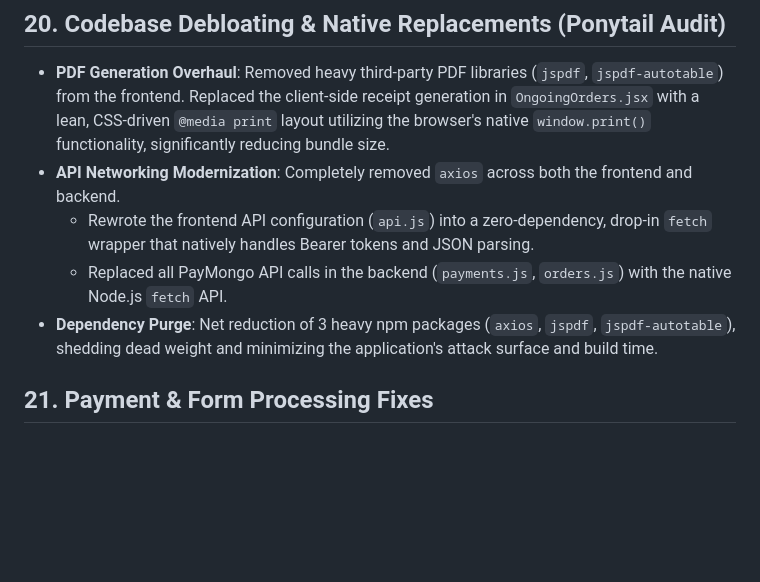
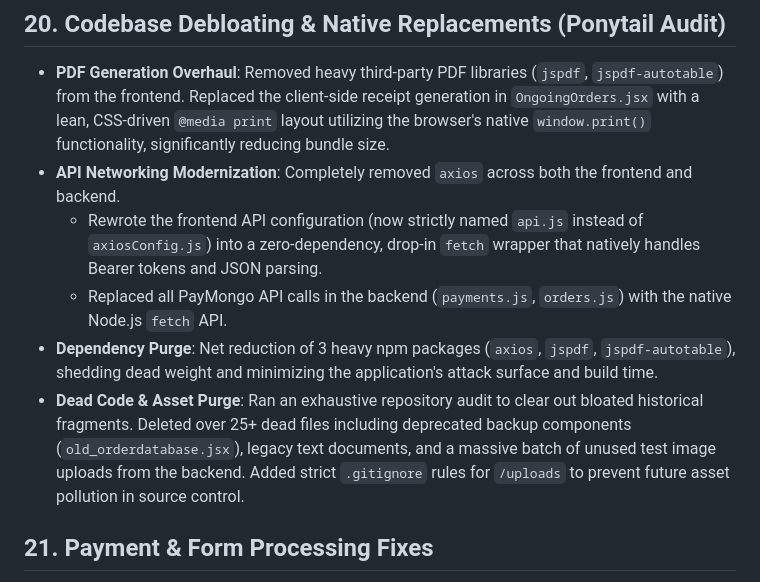
Before and after one commit to tylertakeswalls/Cleaneco, a Markdown page: README.md, the part around the change. Rendered like a GitHub page; blank space fills up the shorter version.

Commit message:
docs: document Ponytail audit cleanup in README

```diff
--- a/README.md
+++ b/README.md
@@ -134,9 +134,10 @@ This document summarizes the recent features and structural updates implemented
 ## 20. Codebase Debloating & Native Replacements (Ponytail Audit)
 - **PDF Generation Overhaul**: Removed heavy third-party PDF libraries (`jspdf`, `jspdf-autotable`) from the frontend. Replaced the client-side receipt generation in `OngoingOrders.jsx` with a lean, CSS-driven `@media print` layout utilizing the browser's native `window.print()` functionality, significantly reducing bundle size.
 - **API Networking Modernization**: Completely removed `axios` across both the frontend and backend.
-  - Rewrote the frontend API configuration (`api.js`) into a zero-dependency, drop-in `fetch` wrapper that natively handles Bearer tokens and JSON parsing.
+  - Rewrote the frontend API configuration (now strictly named `api.js` instead of `axiosConfig.js`) into a zero-dependency, drop-in `fetch` wrapper that natively handles Bearer tokens and JSON parsing.
   - Replaced all PayMongo API calls in the backend (`payments.js`, `orders.js`) with the native Node.js `fetch` API.
 - **Dependency Purge**: Net reduction of 3 heavy npm packages (`axios`, `jspdf`, `jspdf-autotable`), shedding dead weight and minimizing the application's attack surface and build time.
+- **Dead Code & Asset Purge**: Ran an exhaustive repository audit to clear out bloated historical fragments. Deleted over 25+ dead files including deprecated backup components (`old_orderdatabase.jsx`), legacy text documents, and a massive batch of unused test image uploads from the backend. Added strict `.gitignore` rules for `/uploads` to prevent future asset pollution in source control.
 
 ## 21. Payment & Form Processing Fixes
 - **PayMongo Checkout Standardization**: Removed the unsupported `dob` (Direct Online Banking) payment method type from the reservation fee checkout request in `backend/routes/orders.js`. This resolves an issue where live PayMongo accounts without this specific activation would trigger a 400 Bad Request error.
```
